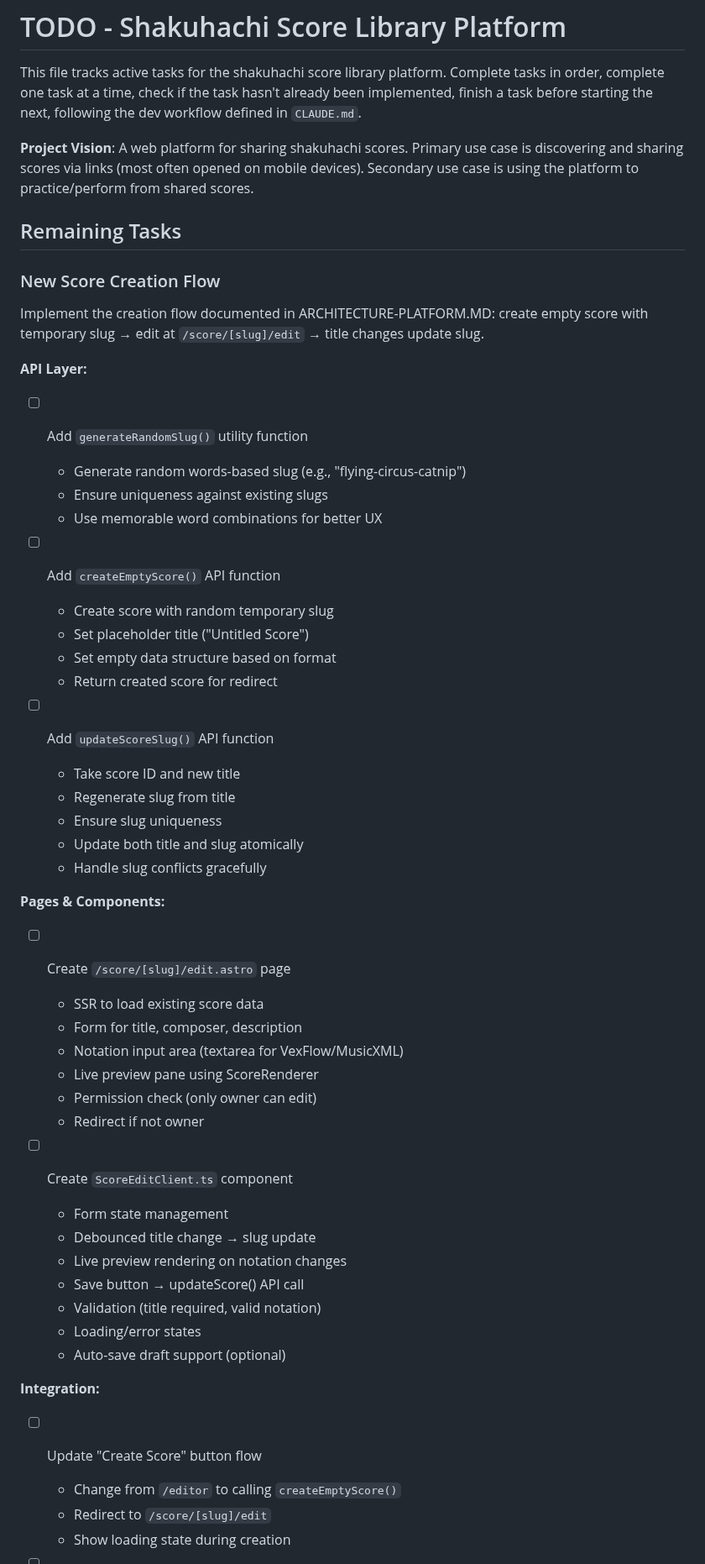
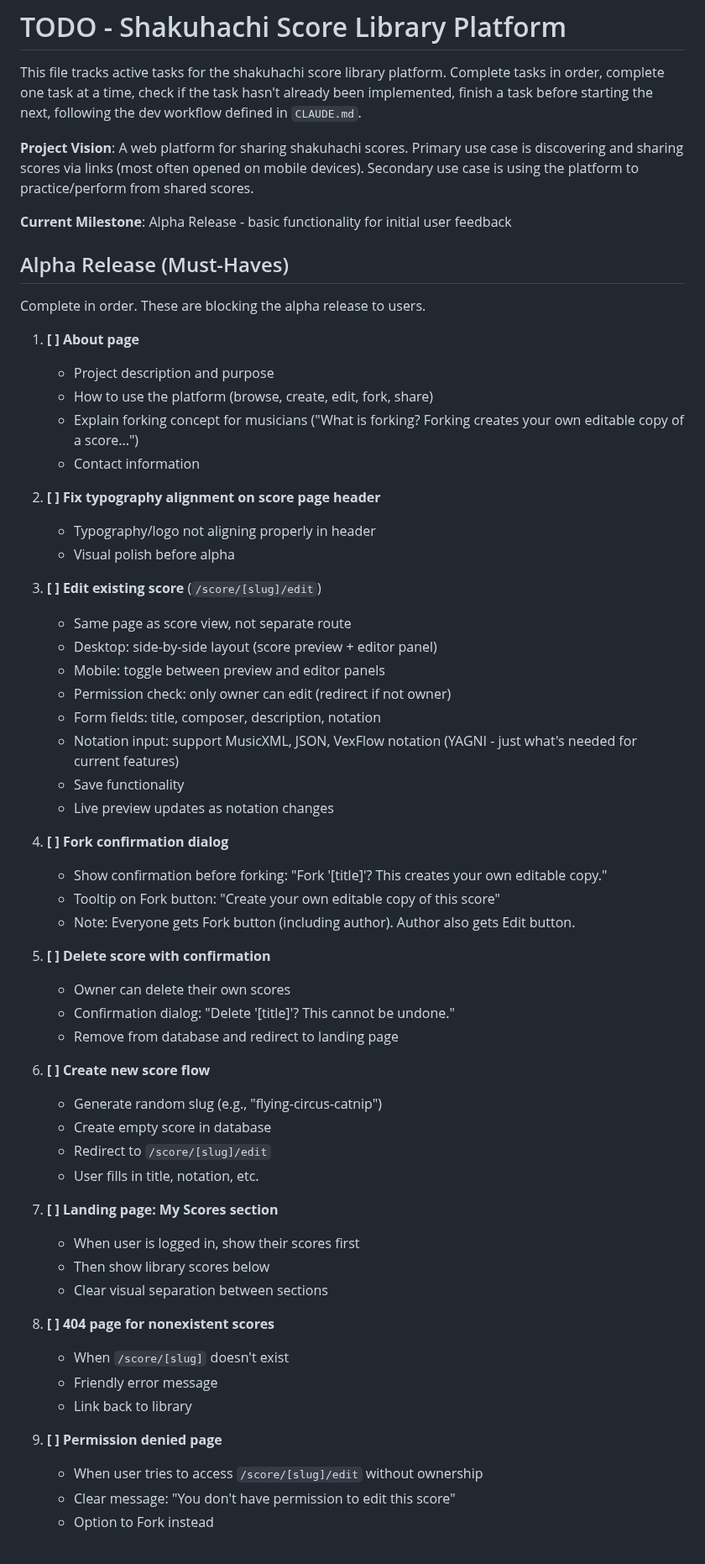
Before and after one commit to chrisrauh/shakuhachi-ro, a Markdown page: TODO.md, the part around one of its changes. Shown at 84% size. GitHub-like rendering.

Commit message:
Reorganize TODO for alpha release focus
- Add Alpha Release section with 9 must-have tasks in priority order
- Add Fast Follow section for post-alpha UX improvements
- Move technical improvements to Future Enhancements section
- Clear roadmap: about page → typography fix → edit → fork → delete → create → my scores → error pages

```diff
--- a/TODO.md
+++ b/TODO.md
@@ -4,55 +4,60 @@ This file tracks active tasks for the shakuhachi score library platform. Complet
 
 **Project Vision**: A web platform for sharing shakuhachi scores. Primary use case is discovering and sharing scores via links (most often opened on mobile devices). Secondary use case is using the platform to practice/perform from shared scores.
 
-## Remaining Tasks
+**Current Milestone**: Alpha Release - basic functionality for initial user feedback
 
-### New Score Creation Flow
+## Alpha Release (Must-Haves)
 
-Implement the creation flow documented in ARCHITECTURE-PLATFORM.MD: create empty score with temporary slug → edit at `/score/[slug]/edit` → title changes update slug.
+Complete in order. These are blocking the alpha release to users.
 
-**API Layer:**
+1. **[ ] About page**
+   - Project description and purpose
+   - How to use the platform (browse, create, edit, fork, share)
+   - Explain forking concept for musicians ("What is forking? Forking creates your own editable copy of a score...")
+   - Contact information
 
-- [ ] Add `generateRandomSlug()` utility function
-  - Generate random words-based slug (e.g., "flying-circus-catnip")
-  - Ensure uniqueness against existing slugs
-  - Use memorable word combinations for better UX
+2. **[ ] Fix typography alignment on score page header**
+   - Typography/logo not aligning properly in header
+   - Visual polish before alpha
 
-- [ ] Add `createEmptyScore()` API function
-  - Create score with random temporary slug
-  - Set placeholder title ("Untitled Score")
-  - Set empty data structure based on format
-  - Return created score for redirect
+3. **[ ] Edit existing score** (`/score/[slug]/edit`)
+   - Same page as score view, not separate route
+   - Desktop: side-by-side layout (score preview + editor panel)
+   - Mobile: toggle between preview and editor panels
+   - Permission check: only owner can edit (redirect if not owner)
+   - Form fields: title, composer, description, notation
+   - Notation input: support MusicXML, JSON, VexFlow notation (YAGNI - just what's needed for current features)
+   - Save functionality
+   - Live preview updates as notation changes
 
-- [ ] Add `updateScoreSlug()` API function
-  - Take score ID and new title
-  - Regenerate slug from title
-  - Ensure slug uniqueness
-  - Update both title and slug atomically
-  - Handle slug conflicts gracefully
+4. **[ ] Fork confirmation dialog**
+   - Show confirmation before forking: "Fork '[title]'? This creates your own editable copy."
+   - Tooltip on Fork button: "Create your own editable copy of this score"
+   - Note: Everyone gets Fork button (including author). Author also gets Edit button.
 
-**Pages & Components:**
+5. **[ ] Delete score with confirmation**
+   - Owner can delete their own scores
+   - Confirmation dialog: "Delete '[title]'? This cannot be undone."
+   - Remove from database and redirect to landing page
 
-- [ ] Create `/score/[slug]/edit.astro` page
-  - SSR to load existing score data
-  - Form for title, composer, description
-  - Notation input area (textarea for VexFlow/MusicXML)
-  - Live preview pane using ScoreRenderer
-  - Permission check (only owner can edit)
-  - Redirect if not owner
+6. **[ ] Create new score flow**
+   - Generate random slug (e.g., "flying-circus-catnip")
+   - Create empty score in database
+   - Redirect to `/score/[slug]/edit`
+   - User fills in title, notation, etc.
 
-- [ ] Create `ScoreEditClient.ts` component
-  - Form state management
-  - Debounced title change → slug update
-  - Live preview rendering on notation changes
-  - Save button → updateScore() API call
-  - Validation (title required, valid notation)
-  - Loading/error states
-  - Auto-save draft support (optional)
+7. **[ ] Landing page: My Scores section**
+   - When user is logged in, show their scores first
+   - Then show library scores below
+   - Clear visual separation between sections
 
-**Integration:**
+8. **[ ] 404 page for nonexistent scores**
+   - When `/score/[slug]` doesn't exist
+   - Friendly error message
+   - Link back to library
 
-- [ ] Update "Create Score" button flow
-  - Change from `/editor` to calling `createEmptyScore()`
-  - Redirect to `/score/[slug]/edit`
-  - Show loading state during creation
+9. **[ ] Permission denied page**
+   - When user tries to access `/score/[slug]/edit` without ownership
+   - Clear message: "You don't have permission to edit this score"
+   - Option to Fork instead
 
```
Also changed, not shown: other parts of TODO.md (+21 -14 lines).
